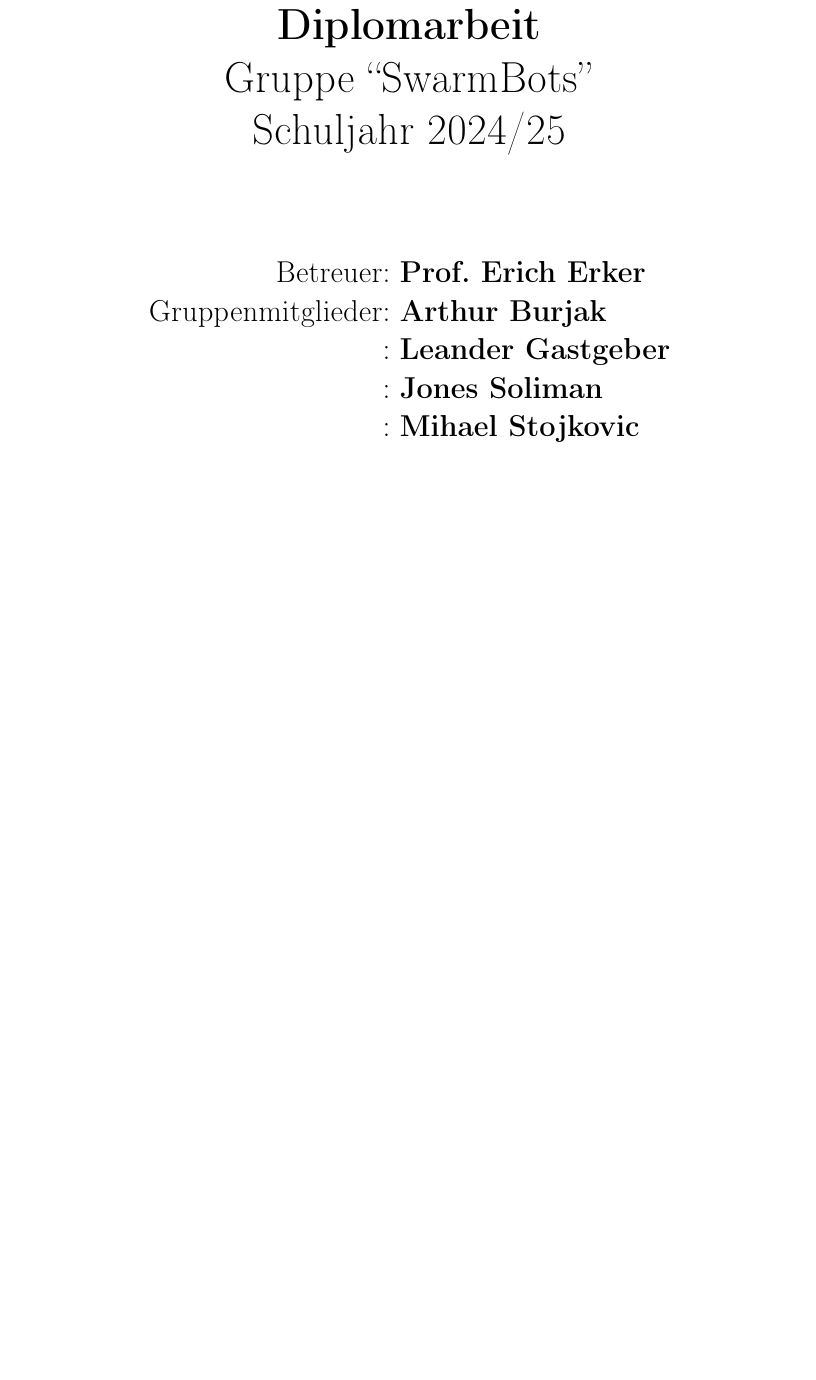
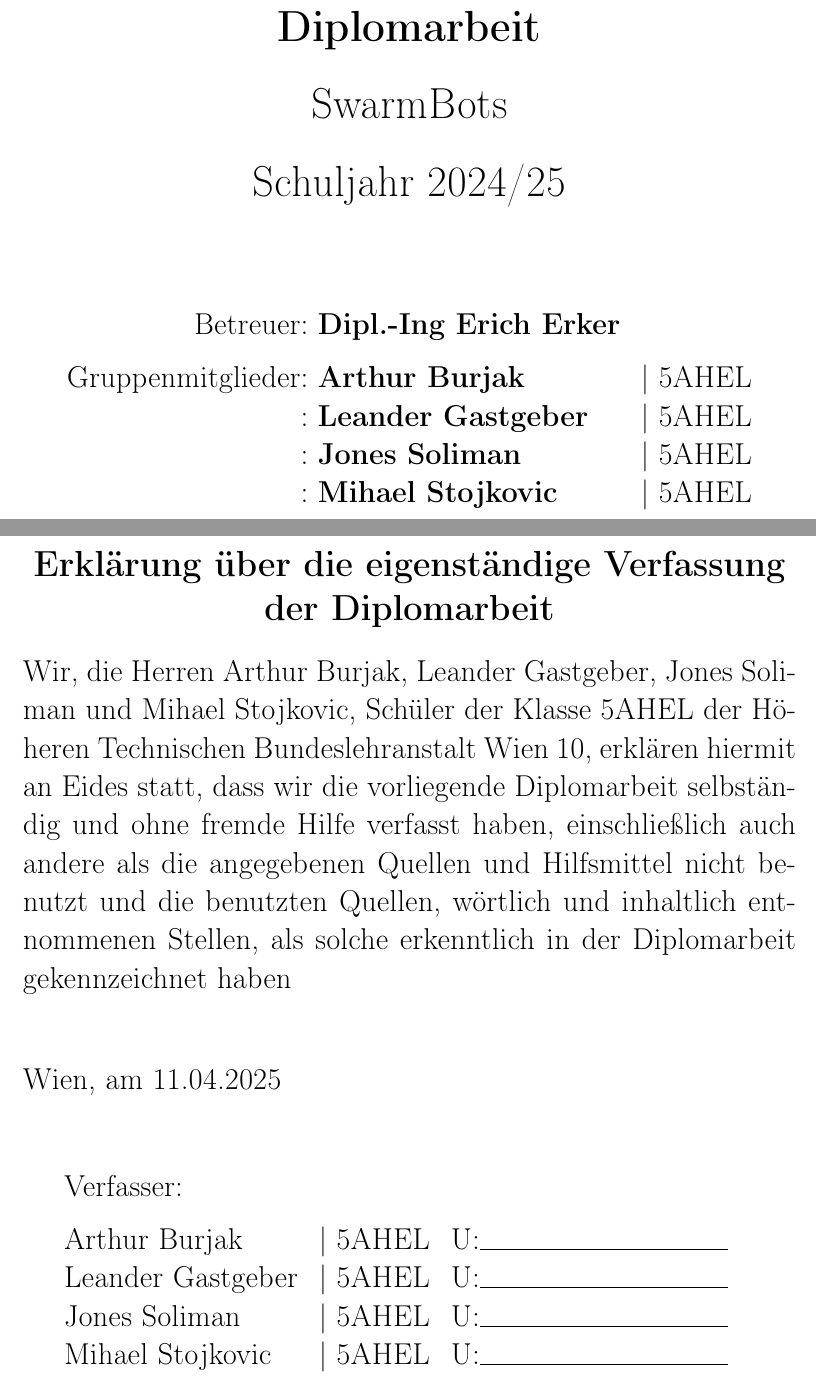
Before and after one commit to LenderSchlender/SwarmBots, a LaTeX thesis (diplomarbeit/2425_DA_SwarmBots.tex): part of page 1 of 7 before the commit and two parts of pages 1 and 2 of 11 after it, the two joined at a grey line, cut so that both start at the same text, the shorter picture padded with empty space. Compiled offline with pdfLaTeX.

Commit message:
Titelseite bearbeitet und eigenständige Verfassung d. DA hinzugefügt

```diff
--- a/diplomarbeit/2425_DA_SwarmBots.tex
+++ b/diplomarbeit/2425_DA_SwarmBots.tex
@@ -11,6 +11,8 @@
 \usepackage[export]{adjustbox}
 \usepackage[dvipsnames]{xcolor}
 \usepackage{listings}
+\usepackage{fancyhdr}
+\usepackage{ragged2e}
 
 % Style für inkludierten Code definieren
 \lstdefinestyle{mystyle}{
@@ -48,19 +55,49 @@
 		\textbf{Diplomarbeit} \\
+		\vspace{5mm}
 		\huge
-		Gruppe ``SwarmBots'' \\
+		SwarmBots \\
+		\vspace{5mm}
 		Schuljahr 2024/25 \\
 		\vspace{2cm}
 		\Large
-		\begin{tabular}{r @{: } >{\bfseries} l}
-			Betreuer & Prof. Erich Erker\\
-			Gruppenmitglieder & Arthur Burjak \\
-			& Leander Gastgeber \\
-			& Jones Soliman \\
-			& Mihael Stojkovic
+		\begin{tabular}{r @{: } >{\bfseries} l r}
+			\vspace{3mm}
+			Betreuer & Dipl.-Ing Erich Erker\\
+			Gruppenmitglieder & Arthur Burjak & | 5AHEL\\
+			& Leander Gastgeber & | 5AHEL\\
+			& Jones Soliman & | 5AHEL\\
+			& Mihael Stojkovic & | 5AHEL
 	\end{tabular}
 	\end{titlepage}
 	\newpage
+	\centering
+	\LARGE
+	\textbf{Erklärung über die eigenständige Verfassung der Diplomarbeit}
 
+	\justify
+	\Large
+	Wir, die Herren Arthur Burjak, Leander Gastgeber, Jones Soliman und Mihael Stojkovic, Schüler
+	der Klasse 5AHEL der Höheren Technischen Bundeslehranstalt Wien 10, erklären hiermit an
+	Eides statt, dass wir die vorliegende Diplomarbeit selbständig und ohne fremde Hilfe verfasst
+	haben, einschließlich auch andere als die angegebenen Quellen und Hilfsmittel nicht benutzt
+	und die benutzten Quellen, wörtlich und inhaltlich entnommenen Stellen, als solche
+	erkenntlich in der Diplomarbeit gekennzeichnet haben
+	\\
+	\vspace{5mm}
+	\\
+	Wien, am 11.04.2025
+	\vspace{8mm} \\
+
+	\begin{tabular}{l c r}
+		\vspace{3mm}
+		Verfasser: \\
+		Arthur Burjak & | 5AHEL & U:\rule{5cm}{0.4pt}	\\
+		Leander Gastgeber & | 5AHEL & U:\rule{5cm}{0.4pt} 	\\
+		Jones Soliman & | 5AHEL & U:\rule{5cm}{0.4pt}	\\
+		Mihael Stojkovic & | 5AHEL & U:\rule{5cm}{0.4pt}
+	\end{tabular}
+
+	\newpage
 	% Inhaltsverzeichnis wird hier generiert
 	\tableofcontents
 	\newpage
```
Also changed, not shown: diplomarbeit/2425_DA_SwarmBots.pdf, diplomarbeit/img/HTL_Logo.png (added), diplomarbeit/2425_DA_SwarmBots.tex (5 more changed lines).
